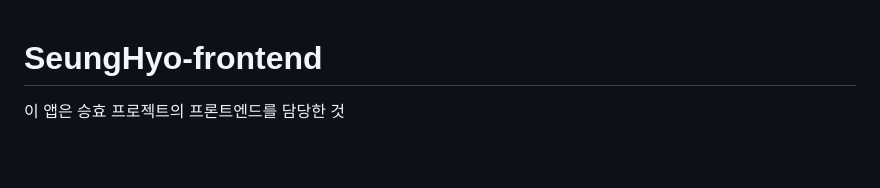
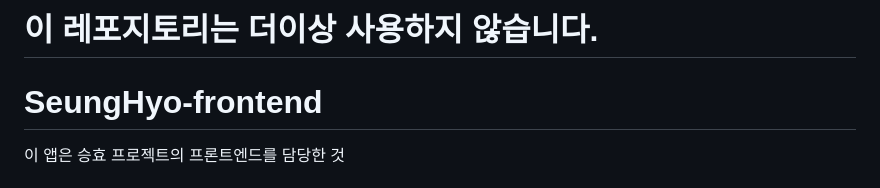
Before and after one commit to akak4456/SeungHyo-Frontend, a Markdown page: README.md, the part around the change. Rendered like a GitHub page; blank space fills up the shorter version.

```diff
--- a/README.md
+++ b/README.md
@@ -1,3 +1,4 @@
+# 이 레포지토리는 더이상 사용하지 않습니다.
 # SeungHyo-frontend
 
 이 앱은 승효 프로젝트의 프론트엔드를 담당한 것
```
